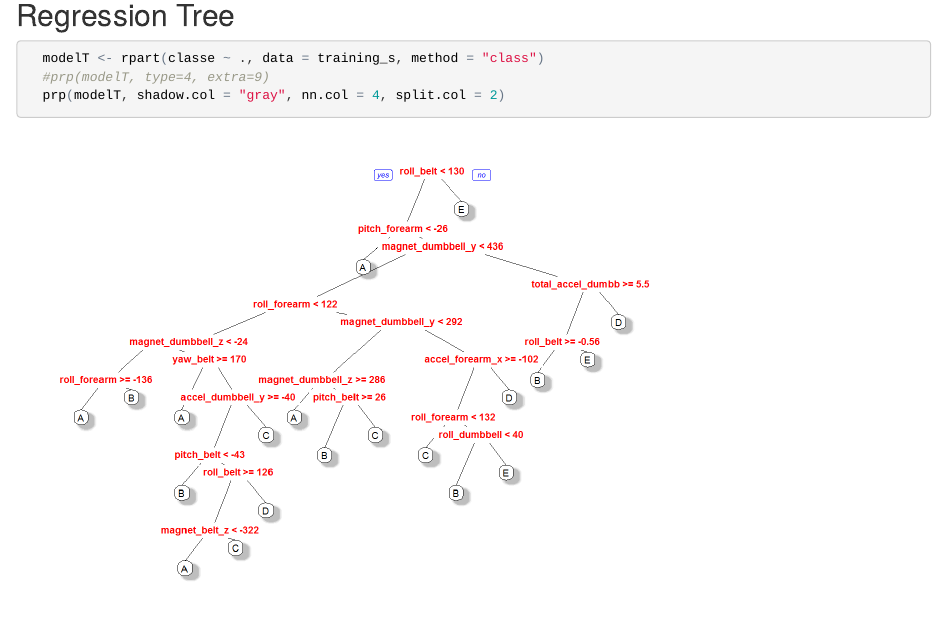
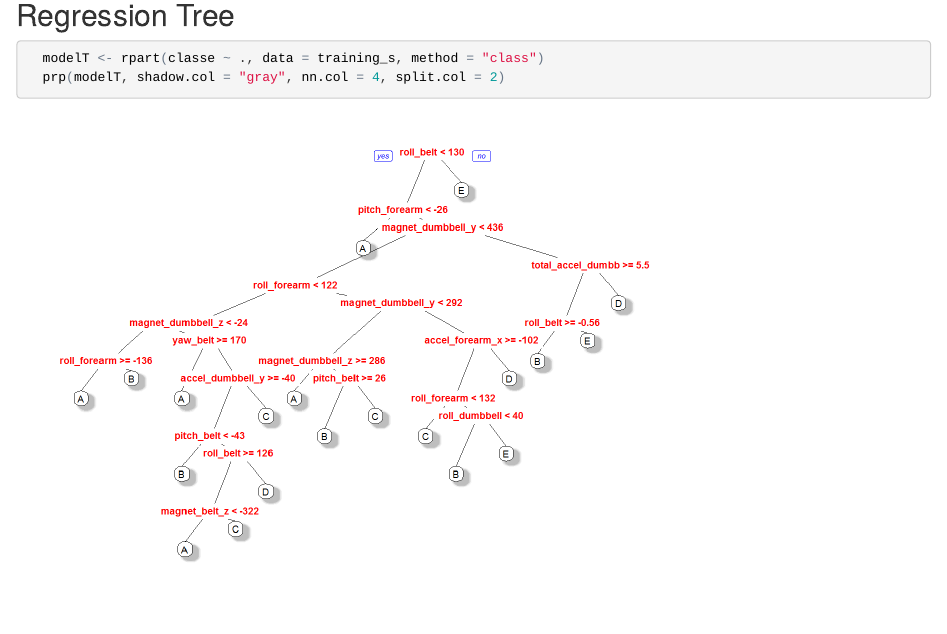
Before and after one commit to malasarma/PracticalMachineLearning, an R Markdown document (course.Rmd): the page in a window 1100 px wide, from 3040 px down. The pictures show the output file course.html that the author committed with the source, opened offline.

Commit message:
Fixed issues in Rmd file

````diff
--- a/course.Rmd
+++ b/course.Rmd
@@ -147,7 +147,6 @@ The same model is then used to predict the values of the orignal test with *20 o
 ## Regression Tree
 ```{r reg_tree}
   modelT <- rpart(classe ~ ., data = training_s, method = "class")
-  #prp(modelT, type=4, extra=9)
   prp(modelT, shadow.col = "gray", nn.col = 4, split.col = 2)
 ```
 
````
Also changed, not shown: course.html.
